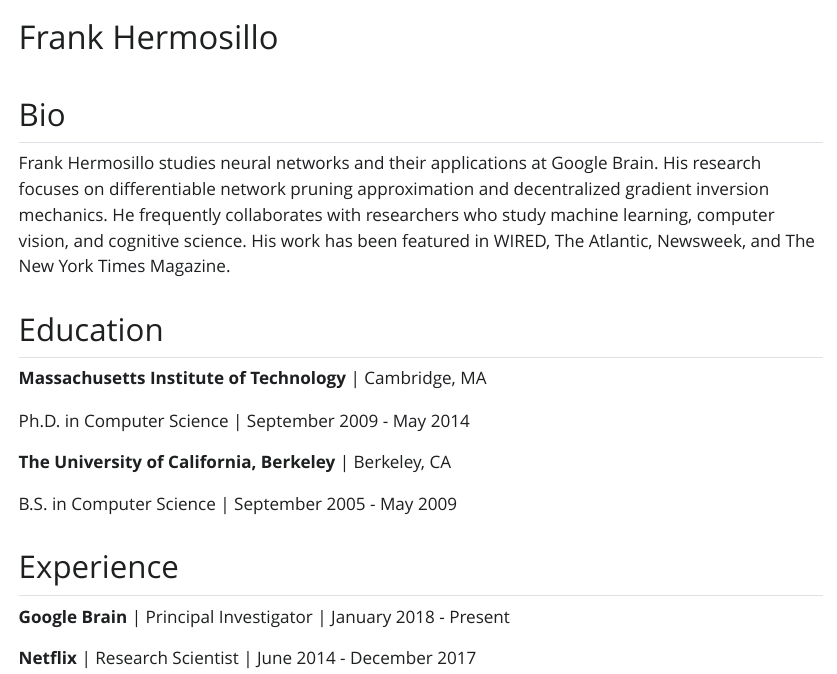
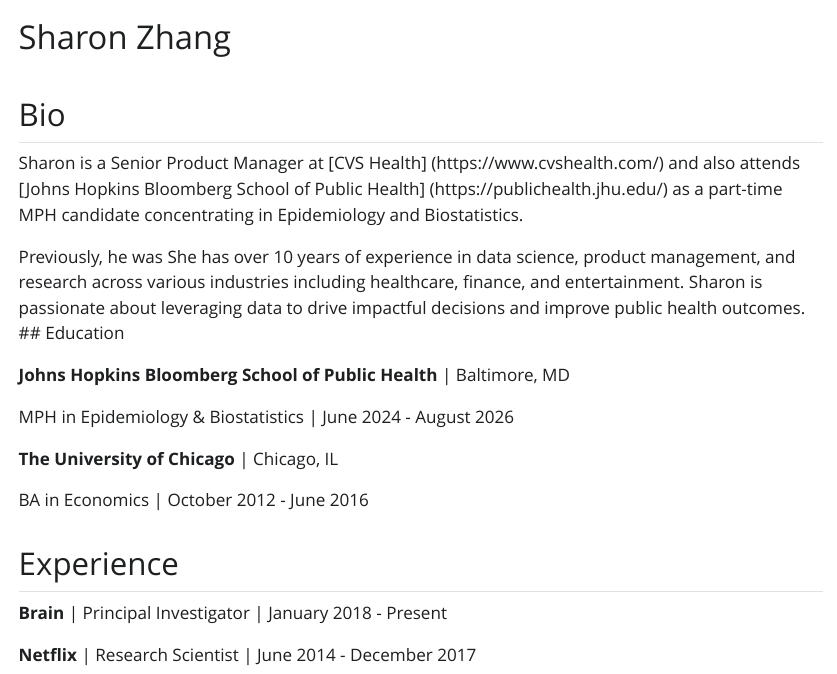
Before and after one commit to sharonzhang0/sharonzhang0.github.io, an R Markdown document (index.Rmd): the page in a window 1100 px wide, from its top. The pictures show the output file index.html that the author committed with the source, opened offline; Quarto's library style sheets are replaced by a plain one without menus.

Commit message:
Edited bio section and test running

```diff
--- a/index.Rmd
+++ b/index.Rmd
@@ -12,25 +12,22 @@
 
 ## Bio
 
-Frank Hermosillo studies neural networks and their applications at Google
-Brain. His research focuses on differentiable network pruning approximation and
-decentralized gradient inversion mechanics. He frequently collaborates with
-researchers who study machine learning, computer vision, and cognitive science.
-His work has been featured in WIRED, The Atlantic, Newsweek, and The New York
-Times Magazine.
+Sharon is a Senior Product Manager at [CVS Health] (https://www.cvshealth.com/) and also attends [Johns Hopkins Bloomberg School of Public Health] (https://publichealth.jhu.edu/) as a part-time MPH candidate concentrating in Epidemiology and Biostatistics.
 
+Previously, he was  She has over 10 years of experience in data science, product management, and research across various industries including healthcare, finance, and entertainment. Sharon is passionate about leveraging data to drive impactful decisions and improve public health outcomes.
 ## Education
 
-**Massachusetts Institute of Technology** | Cambridge, MA
+**Johns Hopkins Bloomberg School of Public Health** \| Baltimore, MD
 
-Ph.D. in Computer Science | September 2009 - May 2014
+MPH in Epidemiology & Biostatistics \| June 2024 - August 2026
 
-**The University of California, Berkeley** | Berkeley, CA
+**The University of Chicago** \| Chicago, IL
 
-B.S. in Computer Science | September 2005 - May 2009
+BA in Economics \| October 2012 - June 2016
 
 ## Experience
 
-**Google Brain** | Principal Investigator | January 2018 - Present
+**
+ Brain** \| Principal Investigator \| January 2018 - Present
 
-**Netflix** | Research Scientist | June 2014 - December 2017
+**Netflix** \| Research Scientist \| June 2014 - December 2017
```
Also changed, not shown: index.html.
